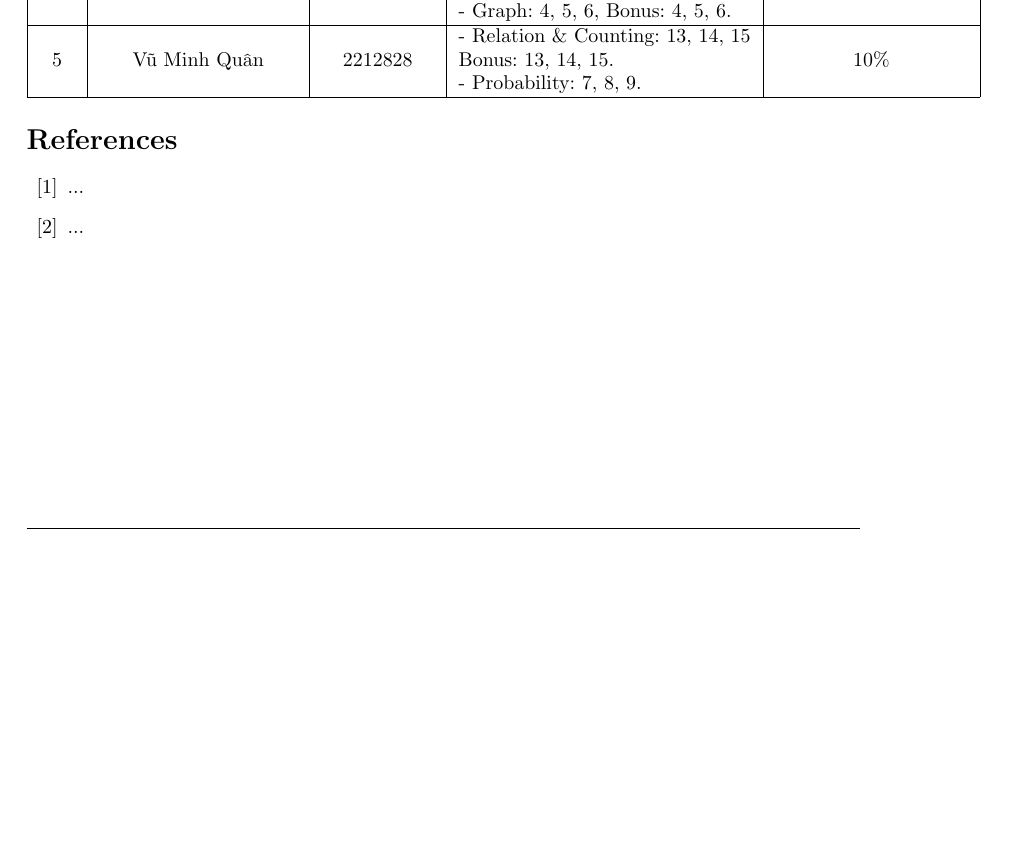
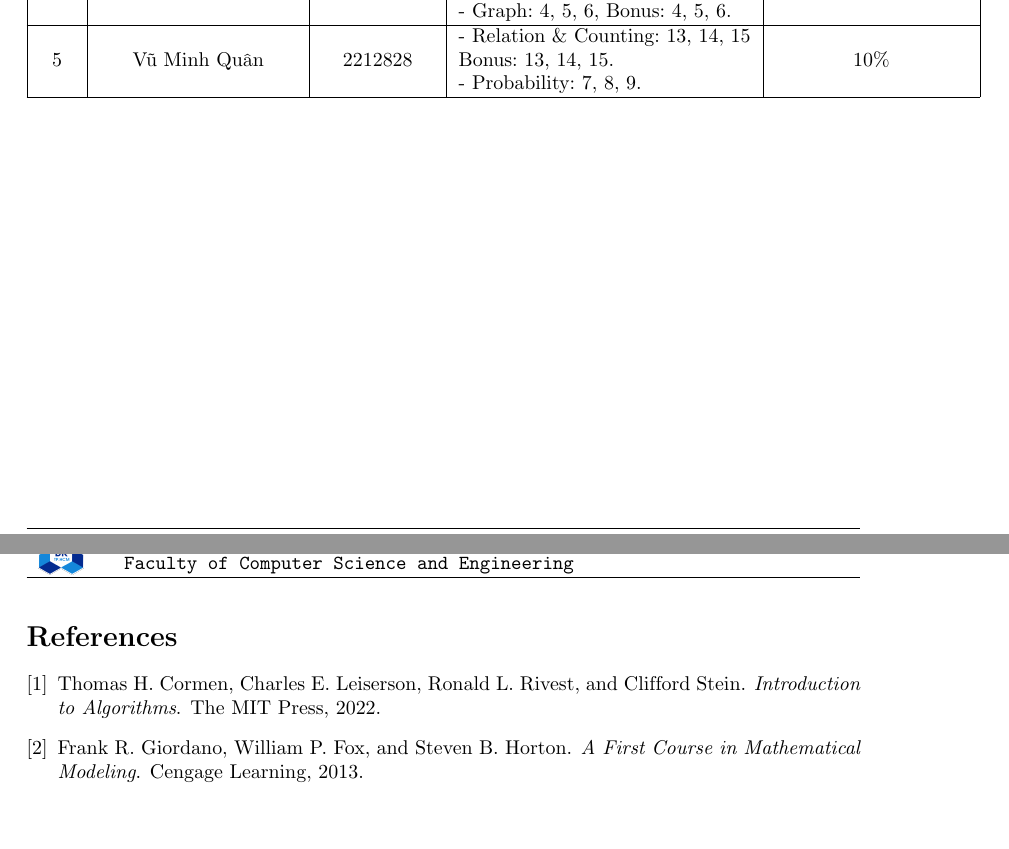
Before and after one commit to kchan139/stochastic-programing-and-applications, a LaTeX document (report.tex, which reads citations/books.bib): part of page 4 of 4 before the commit and two parts of pages 4 and 5 of 5 after it, the two joined at a grey line, cut so that both start at the same text, the shorter picture padded with empty space. Compiled offline with pdfLaTeX.

Commit message:
added refs

```diff
--- /dev/null
+++ b/citations/books.bib
@@ -0,0 +1,12 @@
+@book{giordano2013first,
+  title={A First Course in Mathematical Modeling},
+  author={Giordano, Frank R. and Fox, William P. and Horton, Steven B.},
+  year={2013},
+  publisher={Cengage Learning}
+}
+@book{cormen2022introduction,
+  title={Introduction to Algorithms},
+  author={Cormen, Thomas H. and Leiserson, Charles E. and Rivest, Ronald L. and Stein, Clifford},
+  year={2022},
+  publisher={The MIT Press}
+}
--- a/report.tex
+++ b/report.tex
@@ -244,16 +244,10 @@ These properties ensure, among other things, that the effect of any decision var
 \end{tabular}
 \end{center}
 
-\begin{thebibliography}{80}
+\clearpage
+\bibliographystyle{plain}
+\bibliography{citations/books.bib}
+\nocite{*}
 
 
-\bibitem{bib1}
-...
-
-
-\bibitem{bib2}
-...
-
-
-\end{thebibliography}
 \end{document}
```
Also changed, not shown: report.pdf.
